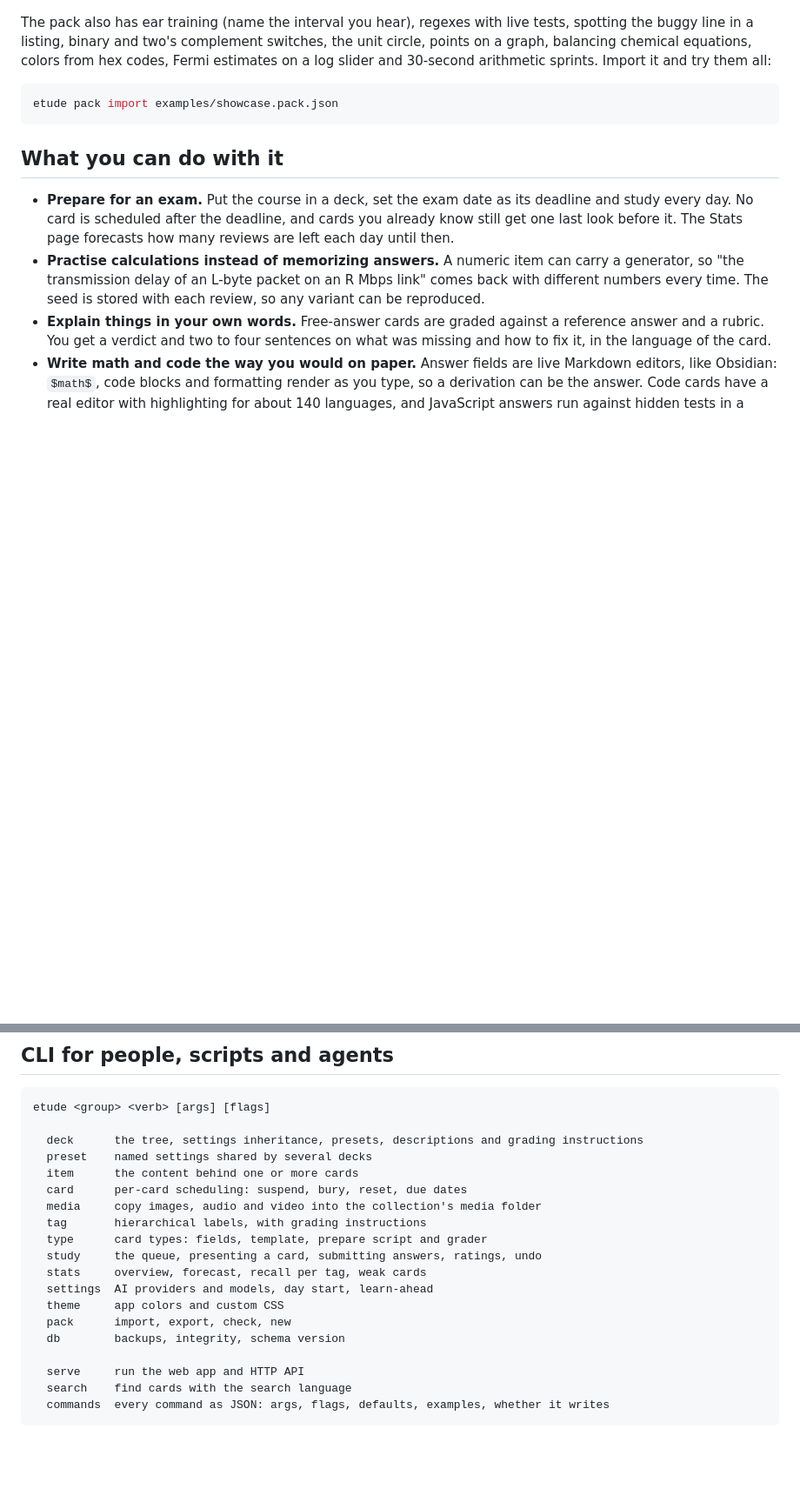
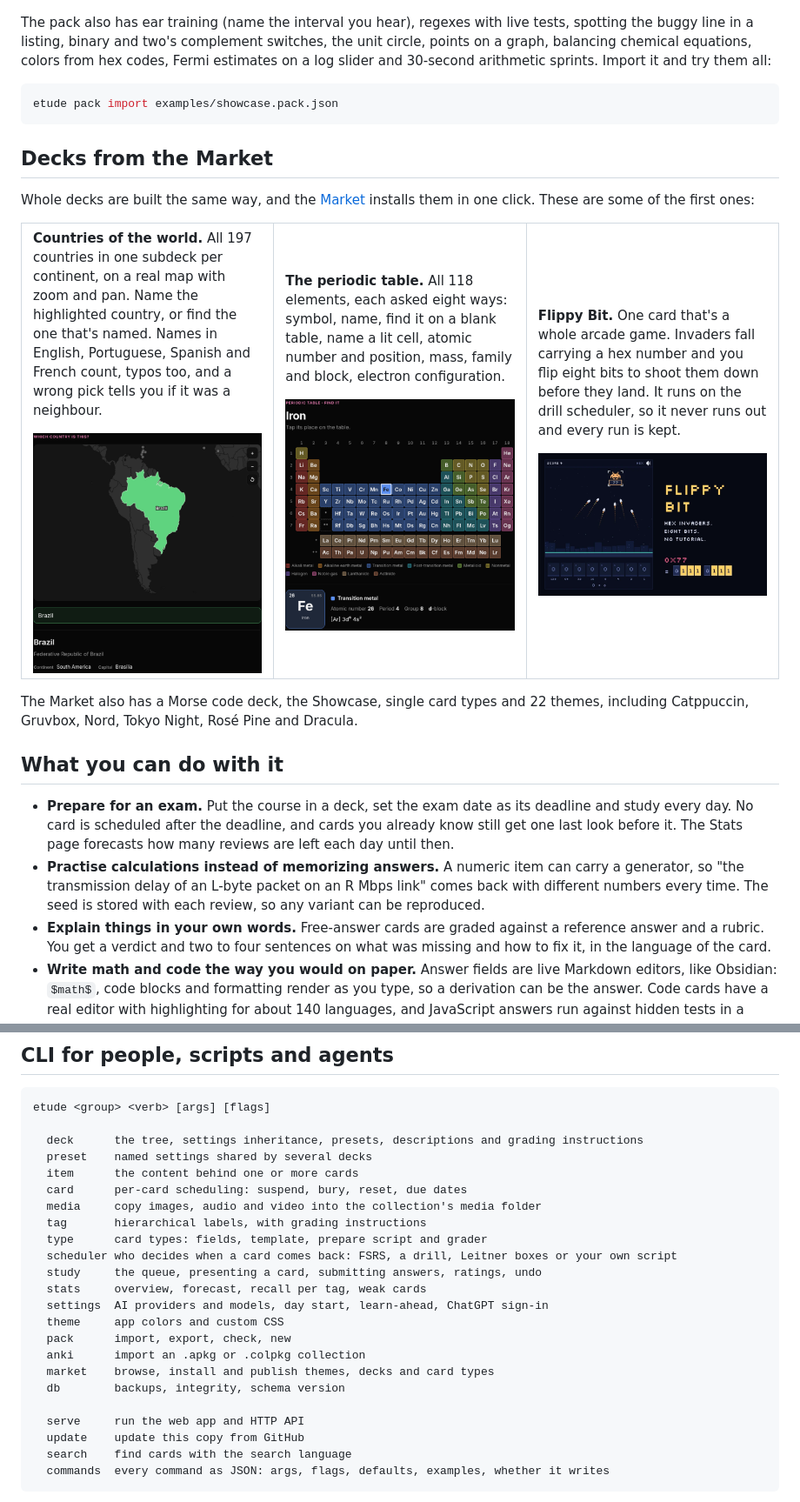
Before and after one commit to Sidali-Djeghbal/wikae, a Markdown page: README.md, 2 parts joined by grey strips. Shown: that part at 87% size. GitHub-like rendering; pictures changed too: docs/screenshots/market/countries.png (added), docs/screenshots/market/flippy-bit.png (added), docs/screenshots/market/periodic-table.png (added); blank space fills up the shorter version.

````diff
--- a/README.md
+++ b/README.md
@@ -84,6 +86,30 @@ The pack also has ear training (name the interval you hear), regexes with live t
 etude pack import examples/showcase.pack.json
 ```
 
+## Decks from the Market
+
+Whole decks are built the same way, and the [Market](https://github.com/Zibhelina/etude-market) installs them in one click. These are some of the first ones:
+
+<table>
+<tr>
+<td width="33%" valign="top">
+<p><b>Countries of the world.</b> All 197 countries in one subdeck per continent, on a real map with zoom and pan. Name the highlighted country, or find the one that's named. Names in English, Portuguese, Spanish and French count, typos too, and a wrong pick tells you if it was a neighbour.</p>
+<img src="docs/screenshots/market/countries.png" alt="Brazil highlighted on a map of South America, answered correctly">
+</td>
+<td width="33%" valign="top">
+<p><b>The periodic table.</b> All 118 elements, each asked eight ways: symbol, name, find it on a blank table, name a lit cell, atomic number and position, mass, family and block, electron configuration.</p>
+<img src="docs/screenshots/market/periodic-table.png" alt="Finding iron on the periodic table, with its tile and electron configuration">
+</td>
+<td width="33%" valign="top">
+<p><b>Flippy Bit.</b> One card that's a whole arcade game. Invaders fall carrying a hex number and you flip eight bits to shoot them down before they land. It runs on the drill scheduler, so it never runs out and every run is kept.</p>
+<img src="docs/screenshots/market/flippy-bit.png" alt="Flippy Bit: hex invaders falling over a city, with eight bits to flip">
+</td>
+</tr>
+</table>
+
+The Market also has a Morse code deck, the Showcase, single card types and 22 themes, including Catppuccin, Gruvbox, Nord, Tokyo Night, Rosé Pine and Dracula.
+
+
 ## What you can do with it
 
 - **Prepare for an exam.** Put the course in a deck, set the exam date as its deadline and study every day. No card is scheduled after the deadline, and cards you already know still get one last look before it. The Stats page forecasts how many reviews are left each day until then.
@@ -259,14 +294,18 @@ etude <group> <verb> [args] [flags]
   media     copy images, audio and video into the collection's media folder
   tag       hierarchical labels, with grading instructions
   type      card types: fields, template, prepare script and grader
+  scheduler who decides when a card comes back: FSRS, a drill, Leitner boxes or your own script
   study     the queue, presenting a card, submitting answers, ratings, undo
   stats     overview, forecast, recall per tag, weak cards
-  settings  AI providers and models, day start, learn-ahead
+  settings  AI providers and models, day start, learn-ahead, ChatGPT sign-in
   theme     app colors and custom CSS
   pack      import, export, check, new
+  anki      import an .apkg or .colpkg collection
+  market    browse, install and publish themes, decks and card types
   db        backups, integrity, schema version
 
   serve     run the web app and HTTP API
+  update    update this copy from GitHub
   search    find cards with the search language
   commands  every command as JSON: args, flags, defaults, examples, whether it writes
 ```
````
Also changed, not shown: other parts of README.md (+15 -4 lines), docs/screenshots/browse.png, docs/screenshots/decks.png, docs/screenshots/stats.png (added).
